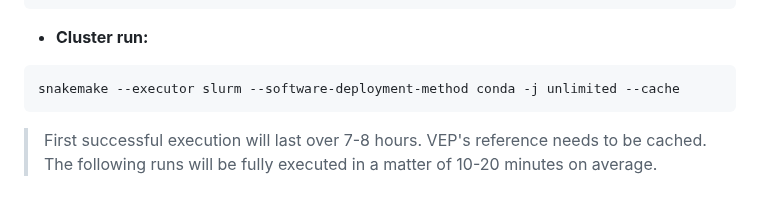
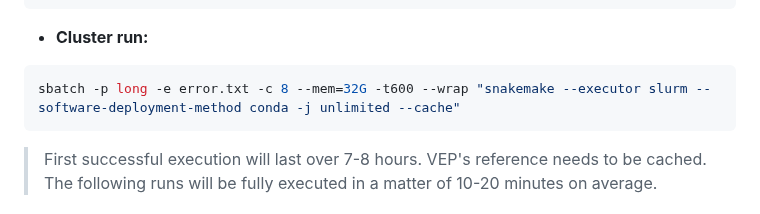
Before and after one commit to cnio-bu/clonucopya, a Markdown page: README.md, the part around the change. Rendered like a GitHub page.

Commit message:
improve slurm command

````diff
--- a/README.md
+++ b/README.md
@@ -81,7 +81,7 @@ snakemake --software-deployment-method conda -j unlimited --cache
 - **Cluster run:**
 
 ```bash
-snakemake --executor slurm --software-deployment-method conda -j unlimited --cache
+sbatch -p long -e error.txt -c 8 --mem=32G -t600 --wrap "snakemake --executor slurm --software-deployment-method conda -j unlimited --cache"
 ```
 
 > First successful execution will last over 7-8 hours. VEP's reference needs to be cached. The following runs will be fully executed in a matter of 10-20 minutes on average.
````
